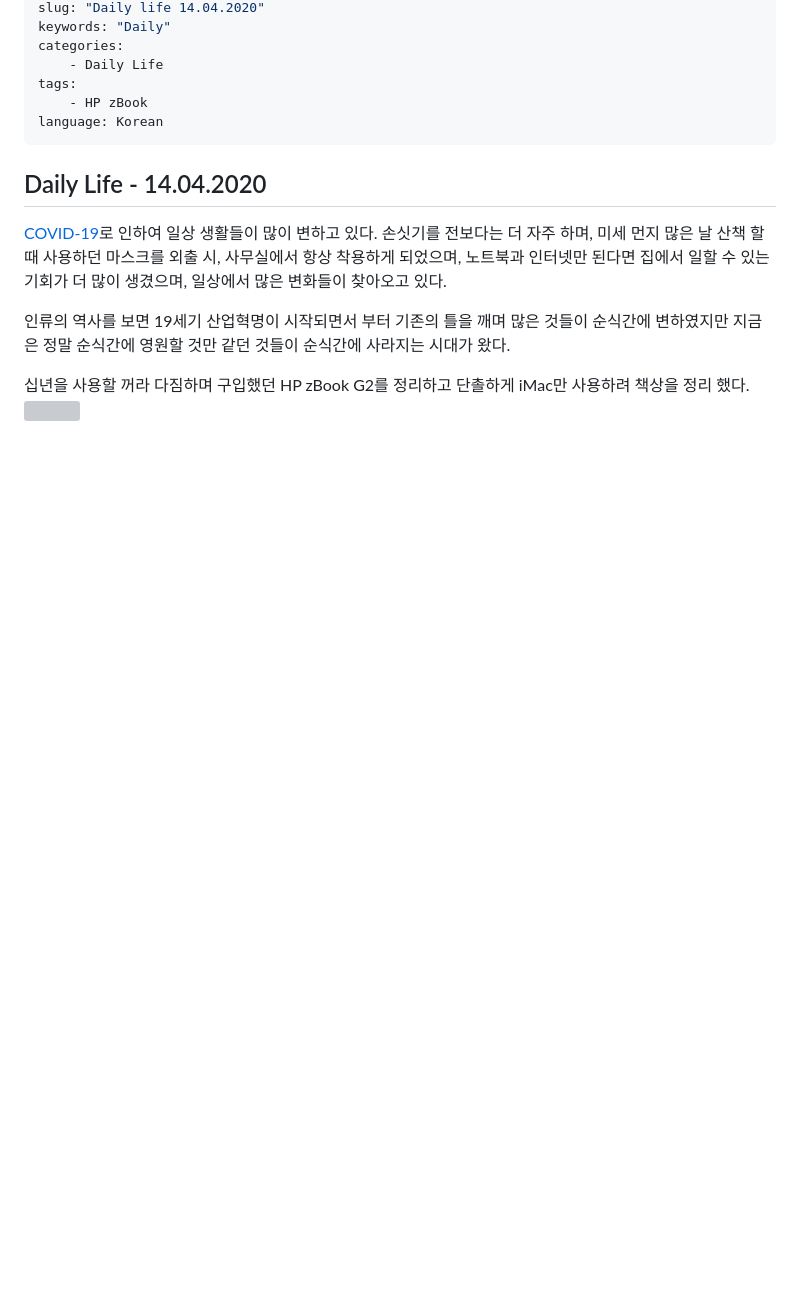
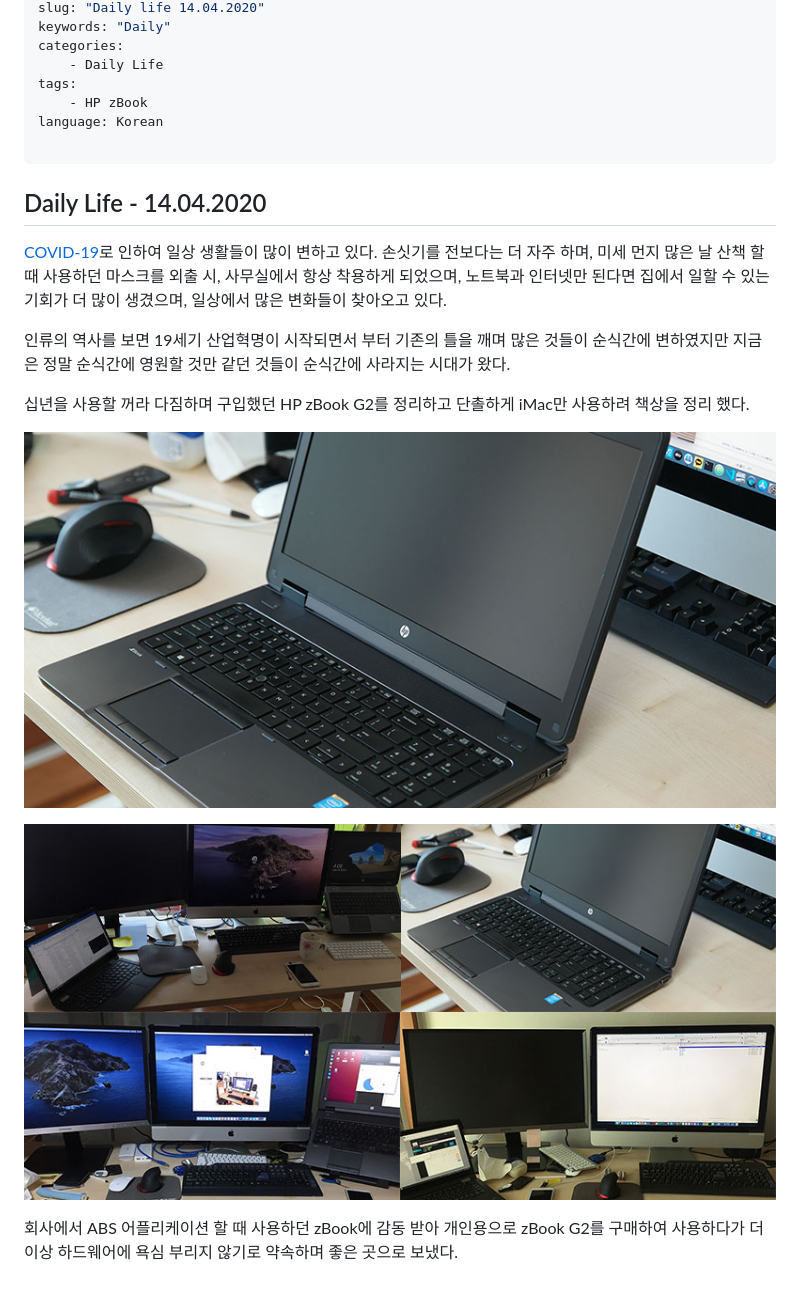
Before and after one commit to i3a2bld/netlify-blog, a Markdown page: content/posts/2020-04-14-old-HP-left.md, the part around the change printed below. GitHub-like rendering; pictures changed too: content/images/20200414-main01.png (added), content/images/20200414-main02.png (added); blank space fills up the shorter version; grey boxes are pictures that could not be loaded.

```diff
--- a/content/posts/2020-04-14-old-HP-left.md
+++ b/content/posts/2020-04-14-old-HP-left.md
@@ -10,6 +11,7 @@ categories:
 tags:
 	- HP zBook
 language: Korean
+
 ---
 
 ## Daily Life - 14.04.2020
@@ -18,4 +20,9 @@ language: Korean
 인류의 역사를 보면 19세기 산업혁명이 시작되면서 부터 기존의 틀을 깨며 많은 것들이 순식간에 변하였지만 지금은 정말 순식간에 영원할 것만 같던 것들이 순식간에 사라지는 시대가 왔다.
 
 십년을 사용할 꺼라 다짐하며 구입했던 HP zBook G2를 정리하고 단촐하게 iMac만 사용하려 책상을 정리 했다.
-![](../images/20200414-main01.jpg)
+
+![](../images/20200414-main02.png)
+
+![](../images/20200414-main01.png)
+
+회사에서 ABS 어플리케이션 할 때 사용하던 zBook에 감동 받아 개인용으로 zBook G2를 구매하여 사용하다가 더 이상 하드웨어에 욕심 부리지 않기로 약속하며 좋은 곳으로 보냈다.
```
Also changed, not shown: other parts of content/posts/2020-04-14-old-HP-left.md (+2 -1 lines), content/posts/2020-04-15-AMAZON-USG-COVID19.md (added, +27 -0 lines), content/images/20200414-old-HP-left.png (added), content/images/20200415-COVER-purchase-amazon-USG.png (added), content/images/20200415-POST-purchase-amazon-USG-01.png (added), content/images/20220414-main01.jpg (deleted).
